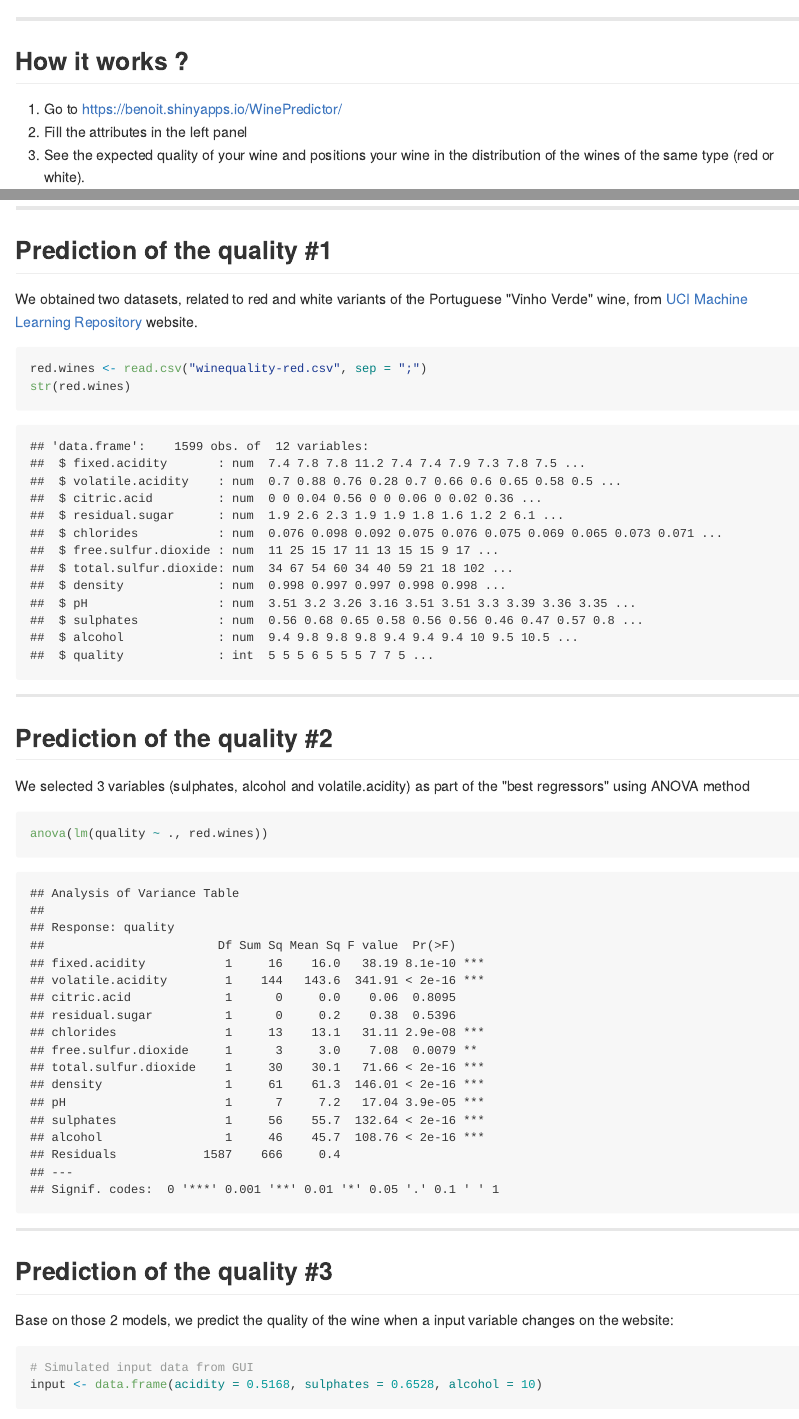
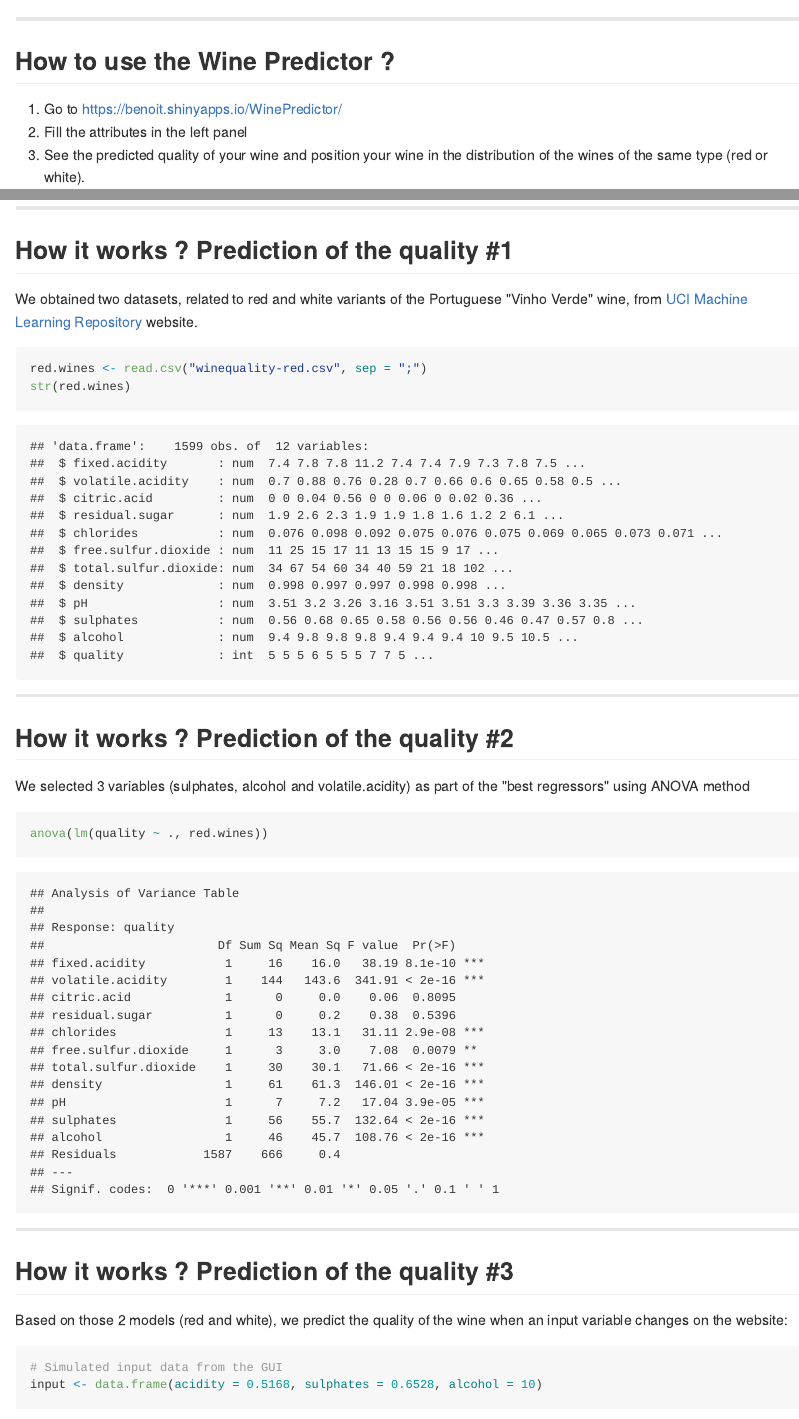
Before and after one commit to benoitdechateauvieux/R-Developing-Data-Product, an R Markdown document (index.Rmd): the page in a window 1100 px wide, from 760 px down, and a second part further down, joined at a grey line. The pictures show the output file index.md that the author committed with the source, drawn offline in the style of GitHub.

Commit message:
publishing deck

````diff
--- a/index.Rmd
+++ b/index.Rmd
@@ -18,17 +18,17 @@ knit        : slidify::knit2slides
 
 ---
 
-## How it works ?
+## How to use the Wine Predictor ?
 
 1. Go to https://benoit.shinyapps.io/WinePredictor/
 2. Fill the attributes in the left panel
-3. See the expected quality of your wine and positions your wine in the distribution of the wines of the same type (red or white).
+3. See the predicted quality of your wine and position your wine in the distribution of the wines of the same type (red or white).
 
 ![Wine Predictor](screenshot.jpg)
 
 ---
 
-## Prediction of the quality #1
+## How it works ? Prediction of the quality #1
 
 We obtained two datasets, related to red and white variants of the Portuguese "Vinho Verde" wine, from [UCI Machine Learning Repository](https://archive.ics.uci.edu/ml/datasets/Wine+Quality) website.
 ```{r}
@@ -38,7 +38,7 @@ str(red.wines)
 
 ---
 
-## Prediction of the quality #2
+## How it works ? Prediction of the quality #2
 
 We selected 3 variables (sulphates, alcohol and volatile.acidity) as part of the "best regressors" using ANOVA method
 ```{r}
@@ -47,11 +47,11 @@ anova(lm(quality~., red.wines))
 
 ---
 
-## Prediction of the quality #3
+## How it works ? Prediction of the quality #3
 
-Base on those 2 models, we predict the quality of the wine when a input variable changes on the website:
+Based on those 2 models (red and white), we predict the quality of the wine when an input variable changes on the website:
 ```{r}
-# Simulated input data from GUI
+# Simulated input data from the GUI
 input <- data.frame(acidity=0.5168, sulphates=0.6528, alcohol=10)
 ```
 ```{r, tidy=FALSE}
````
Also changed, not shown: index.html, index.md, index.Rmd (6 more changed lines), 1 other file.
